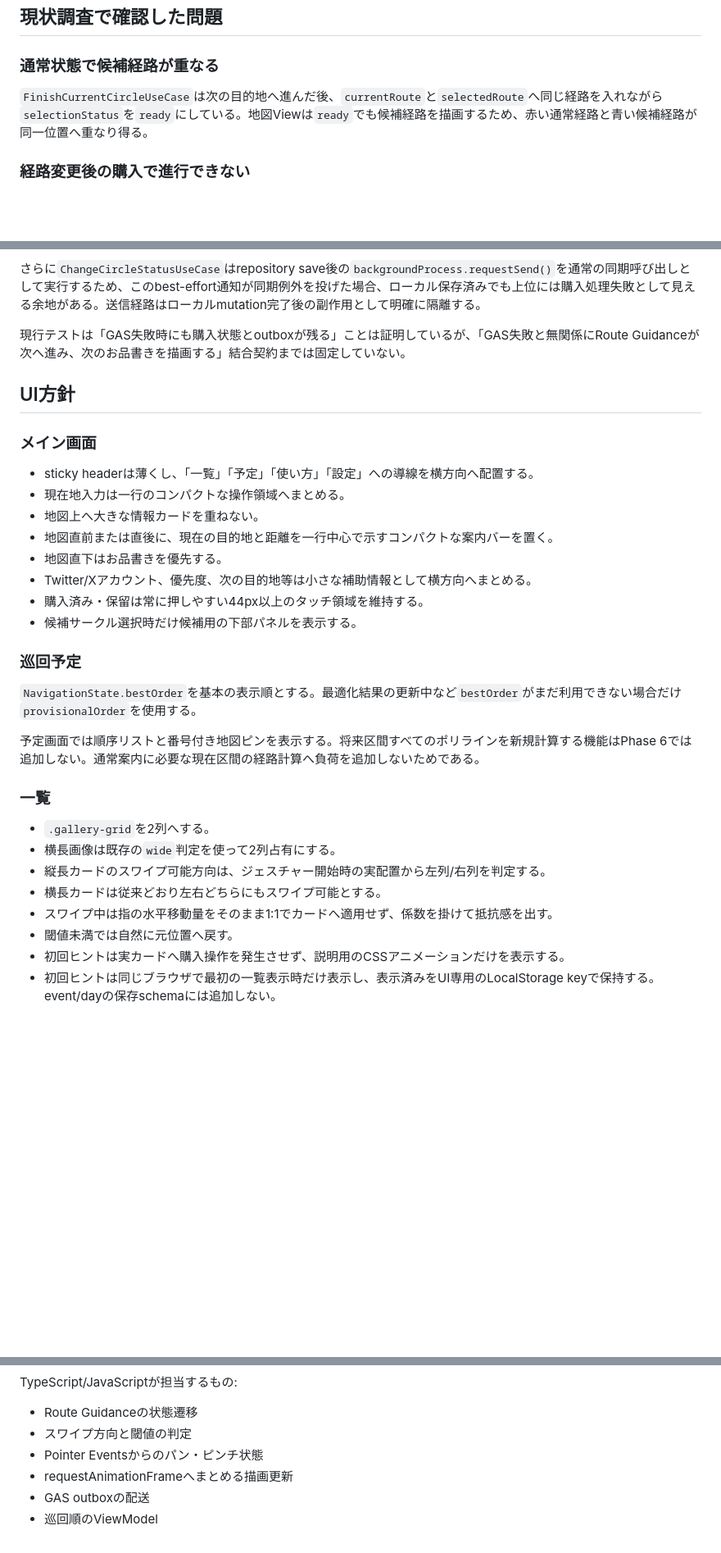
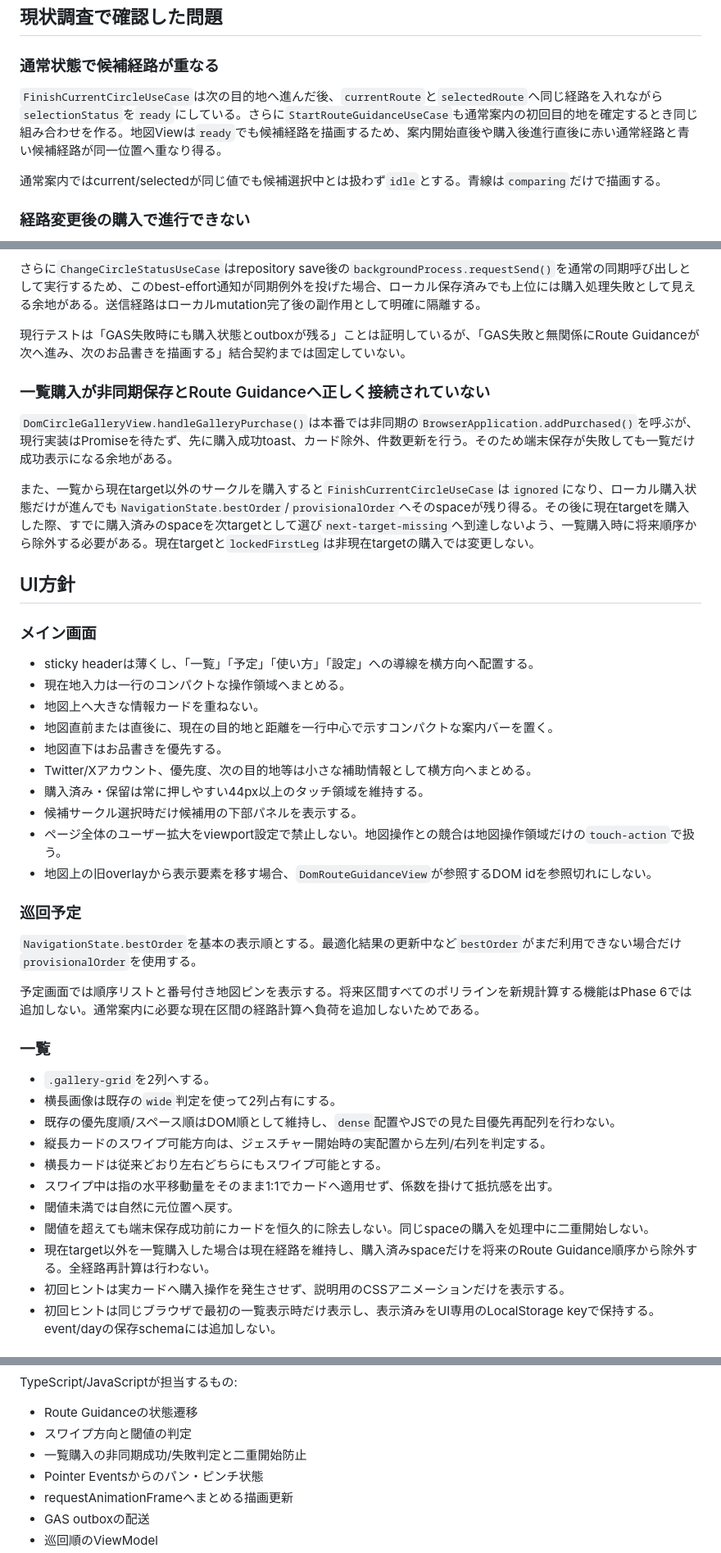
Before and after one commit to tiga-kk/meirochou, a Markdown page: docs/specs/2026-08-09-phase-06-user-experience-improvements-design.md, 3 parts joined by grey strips. Shown at 82% size. Drawn GitHub-style; blank space fills up the shorter version.

Commit message:
docs(phase-06): align design with production findings

```diff
--- a/docs/specs/2026-08-09-phase-06-user-experience-improvements-design.md
+++ b/docs/specs/2026-08-09-phase-06-user-experience-improvements-design.md
@@ -25,7 +25,9 @@ Phase 5Dで整理した責務境界を維持したまま、実際のデプロイ
 
 ### 通常状態で候補経路が重なる
 
-`FinishCurrentCircleUseCase`は次の目的地へ進んだ後、`currentRoute`と`selectedRoute`へ同じ経路を入れながら`selectionStatus`を`ready`にしている。地図Viewは`ready`でも候補経路を描画するため、赤い通常経路と青い候補経路が同一位置へ重なり得る。
+`FinishCurrentCircleUseCase`は次の目的地へ進んだ後、`currentRoute`と`selectedRoute`へ同じ経路を入れながら`selectionStatus`を`ready`にしている。さらに`StartRouteGuidanceUseCase`も通常案内の初回目的地を確定するとき同じ組み合わせを作る。地図Viewは`ready`でも候補経路を描画するため、案内開始直後や購入後進行直後に赤い通常経路と青い候補経路が同一位置へ重なり得る。
+
+通常案内ではcurrent/selectedが同じ値でも候補選択中とは扱わず`idle`とする。青線は`comparing`だけで描画する。
 
 ### 経路変更後の購入で進行できない
 
@@ -39,6 +41,12 @@ Phase 5Dで整理した責務境界を維持したまま、実際のデプロイ
 
 現行テストは「GAS失敗時にも購入状態とoutboxが残る」ことは証明しているが、「GAS失敗と無関係にRoute Guidanceが次へ進み、次のお品書きを描画する」結合契約までは固定していない。
 
+### 一覧購入が非同期保存とRoute Guidanceへ正しく接続されていない
+
+`DomCircleGalleryView.handleGalleryPurchase()`は本番では非同期の`BrowserApplication.addPurchased()`を呼ぶが、現行実装はPromiseを待たず、先に購入成功toast、カード除外、件数更新を行う。そのため端末保存が失敗しても一覧だけ成功表示になる余地がある。
+
+また、一覧から現在target以外のサークルを購入すると`FinishCurrentCircleUseCase`は`ignored`になり、ローカル購入状態だけが進んでも`NavigationState.bestOrder`/`provisionalOrder`へそのspaceが残り得る。その後に現在targetを購入した際、すでに購入済みのspaceを次targetとして選び`next-target-missing`へ到達しないよう、一覧購入時に将来順序から除外する必要がある。現在targetと`lockedFirstLeg`は非現在targetの購入では変更しない。
+
 ## UI方針
 
 ### メイン画面
@@ -51,6 +59,8 @@ Phase 5Dで整理した責務境界を維持したまま、実際のデプロイ
 - Twitter/Xアカウント、優先度、次の目的地等は小さな補助情報として横方向へまとめる。
 - 購入済み・保留は常に押しやすい44px以上のタッチ領域を維持する。
 - 候補サークル選択時だけ候補用の下部パネルを表示する。
+- ページ全体のユーザー拡大をviewport設定で禁止しない。地図操作との競合は地図操作領域だけの`touch-action`で扱う。
+- 地図上の旧overlayから表示要素を移す場合、`DomRouteGuidanceView`が参照するDOM idを参照切れにしない。
 
 ### 巡回予定
 
@@ -62,10 +72,13 @@ Phase 5Dで整理した責務境界を維持したまま、実際のデプロイ
 
 - `.gallery-grid`を2列へする。
 - 横長画像は既存の`wide`判定を使って2列占有にする。
+- 既存の優先度順/スペース順はDOM順として維持し、`dense`配置やJSでの見た目優先再配列を行わない。
 - 縦長カードのスワイプ可能方向は、ジェスチャー開始時の実配置から左列/右列を判定する。
 - 横長カードは従来どおり左右どちらにもスワイプ可能とする。
 - スワイプ中は指の水平移動量をそのまま1:1でカードへ適用せず、係数を掛けて抵抗感を出す。
 - 閾値未満では自然に元位置へ戻す。
+- 閾値を超えても端末保存成功前にカードを恒久的に除去しない。同じspaceの購入を処理中に二重開始しない。
+- 現在target以外を一覧購入した場合は現在経路を維持し、購入済みspaceだけを将来のRoute Guidance順序から除外する。全経路再計算は行わない。
 - 初回ヒントは実カードへ購入操作を発生させず、説明用のCSSアニメーションだけを表示する。
 - 初回ヒントは同じブラウザで最初の一覧表示時だけ表示し、表示済みをUI専用のLocalStorage keyで保持する。event/dayの保存schemaには追加しない。
 
@@ -83,6 +96,7 @@ CSSが担当するもの:
 TypeScript/JavaScriptが担当するもの:
 - Route Guidanceの状態遷移
 - スワイプ方向と閾値の判定
+- 一覧購入の非同期成功/失敗判定と二重開始防止
 - Pointer Eventsからのパン・ピンチ状態
 - requestAnimationFrameへまとめる描画更新
 - GAS outboxの配送
```
Also changed, not shown: other parts of docs/specs/2026-08-09-phase-06-user-experience-improvements-design.md (+1 -0 lines).
